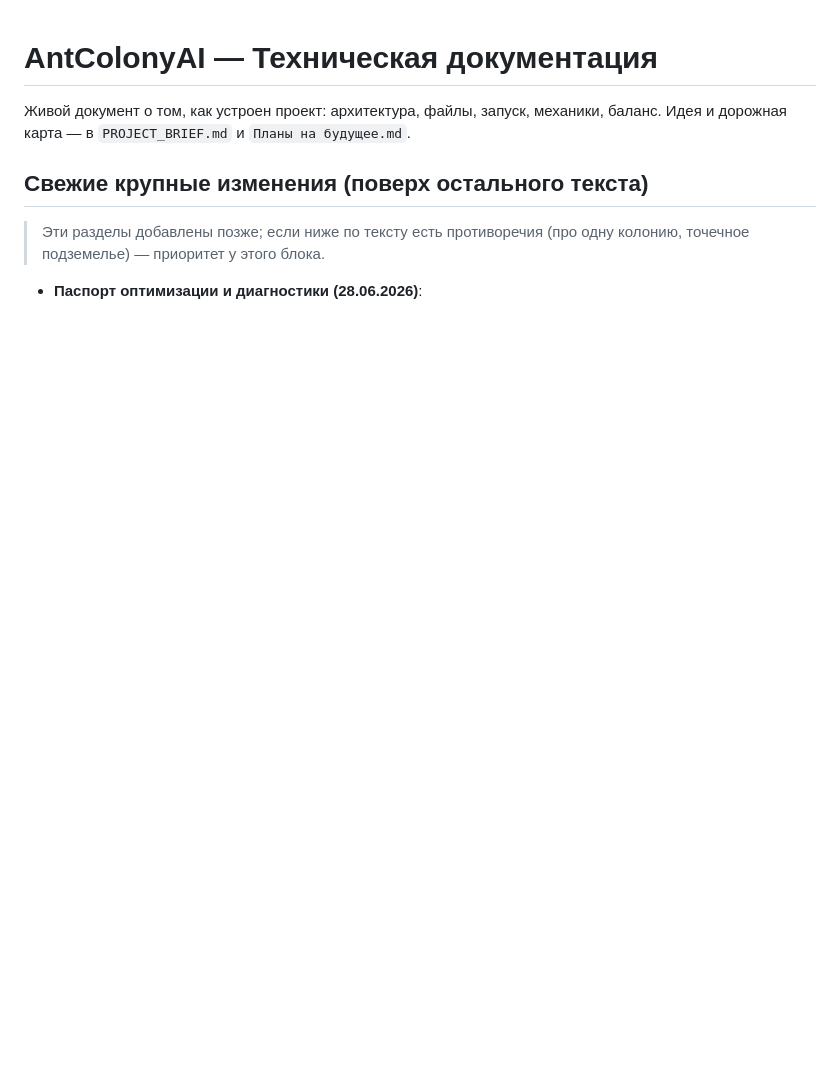
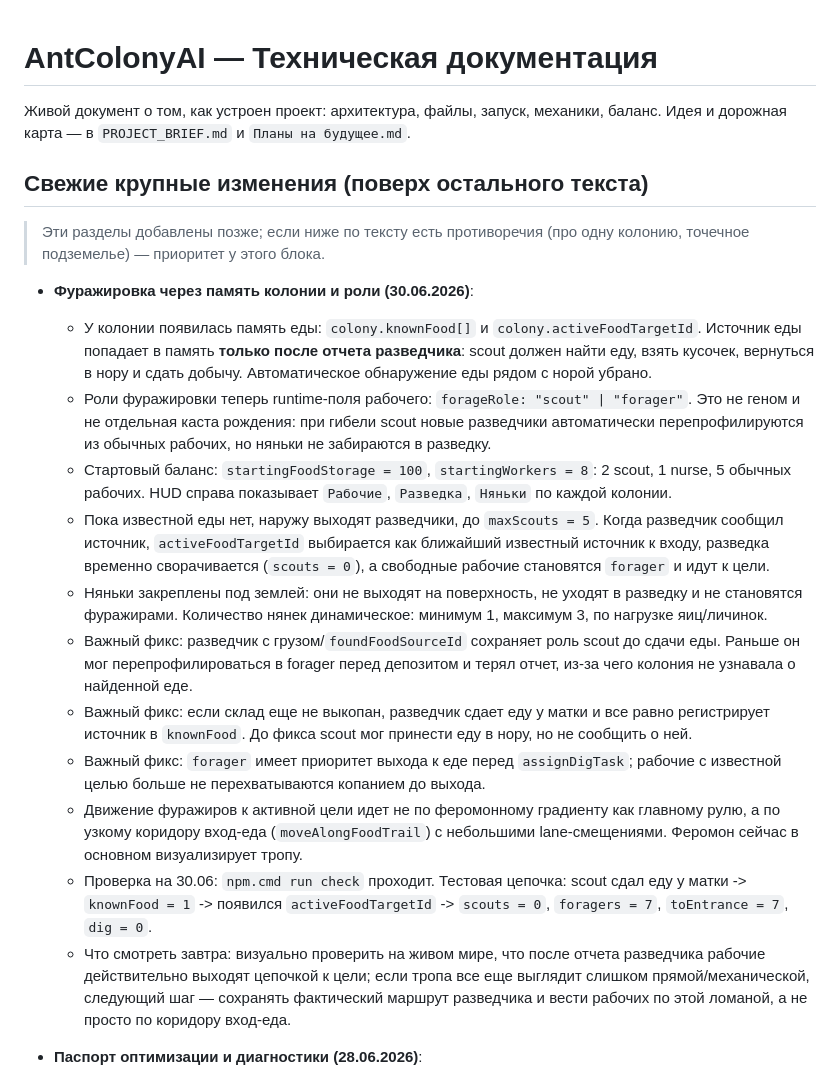
Before and after one commit to grisha20/ant-colony-sim, a Markdown page: docs/Документация.md, the part around the change. Drawn GitHub-style; blank space fills up the shorter version.

```diff
--- a/docs/Документация.md
+++ b/docs/Документация.md
@@ -7,6 +7,19 @@
 
 > Эти разделы добавлены позже; если ниже по тексту есть противоречия (про одну колонию,
 > точечное подземелье) — приоритет у этого блока.
+
+- **Фуражировка через память колонии и роли (30.06.2026)**:
+  - У колонии появилась память еды: `colony.knownFood[]` и `colony.activeFoodTargetId`. Источник еды попадает в память **только после отчета разведчика**: scout должен найти еду, взять кусочек, вернуться в нору и сдать добычу. Автоматическое обнаружение еды рядом с норой убрано.
+  - Роли фуражировки теперь runtime-поля рабочего: `forageRole: "scout" | "forager"`. Это не геном и не отдельная каста рождения: при гибели scout новые разведчики автоматически перепрофилируются из обычных рабочих, но няньки не забираются в разведку.
+  - Стартовый баланс: `startingFoodStorage = 100`, `startingWorkers = 8`: 2 scout, 1 nurse, 5 обычных рабочих. HUD справа показывает `Рабочие`, `Разведка`, `Няньки` по каждой колонии.
+  - Пока известной еды нет, наружу выходят разведчики, до `maxScouts = 5`. Когда разведчик сообщил источник, `activeFoodTargetId` выбирается как ближайший известный источник к входу, разведка временно сворачивается (`scouts = 0`), а свободные рабочие становятся `forager` и идут к цели.
+  - Няньки закреплены под землей: они не выходят на поверхность, не уходят в разведку и не становятся фуражирами. Количество нянек динамическое: минимум 1, максимум 3, по нагрузке яиц/личинок.
+  - Важный фикс: разведчик с грузом/`foundFoodSourceId` сохраняет роль scout до сдачи еды. Раньше он мог перепрофилироваться в forager перед депозитом и терял отчет, из-за чего колония не узнавала о найденной еде.
+  - Важный фикс: если склад еще не выкопан, разведчик сдает еду у матки и все равно регистрирует источник в `knownFood`. До фикса scout мог принести еду в нору, но не сообщить о ней.
+  - Важный фикс: `forager` имеет приоритет выхода к еде перед `assignDigTask`; рабочие с известной целью больше не перехватываются копанием до выхода.
+  - Движение фуражиров к активной цели идет не по феромонному градиенту как главному рулю, а по узкому коридору вход-еда (`moveAlongFoodTrail`) с небольшими lane-смещениями. Феромон сейчас в основном визуализирует тропу.
+  - Проверка на 30.06: `npm.cmd run check` проходит. Тестовая цепочка: scout сдал еду у матки -> `knownFood = 1` -> появился `activeFoodTargetId` -> `scouts = 0`, `foragers = 7`, `toEntrance = 7`, `dig = 0`.
+  - Что смотреть завтра: визуально проверить на живом мире, что после отчета разведчика рабочие действительно выходят цепочкой к цели; если тропа все еще выглядит слишком прямой/механической, следующий шаг — сохранять фактический маршрут разведчика и вести рабочих по этой ломаной, а не просто по коридору вход-еда.
 
 - **Паспорт оптимизации и диагностики (28.06.2026)**:
   - Добавлены команды `npm run bench:server` и `npm run stats:snapshot`. Первая меряет средний `ms/step` на 160/320/640/1000 муравьях, вторая показывает размер `snapshot.json`, вес феромонов и состав снапшота.
```
